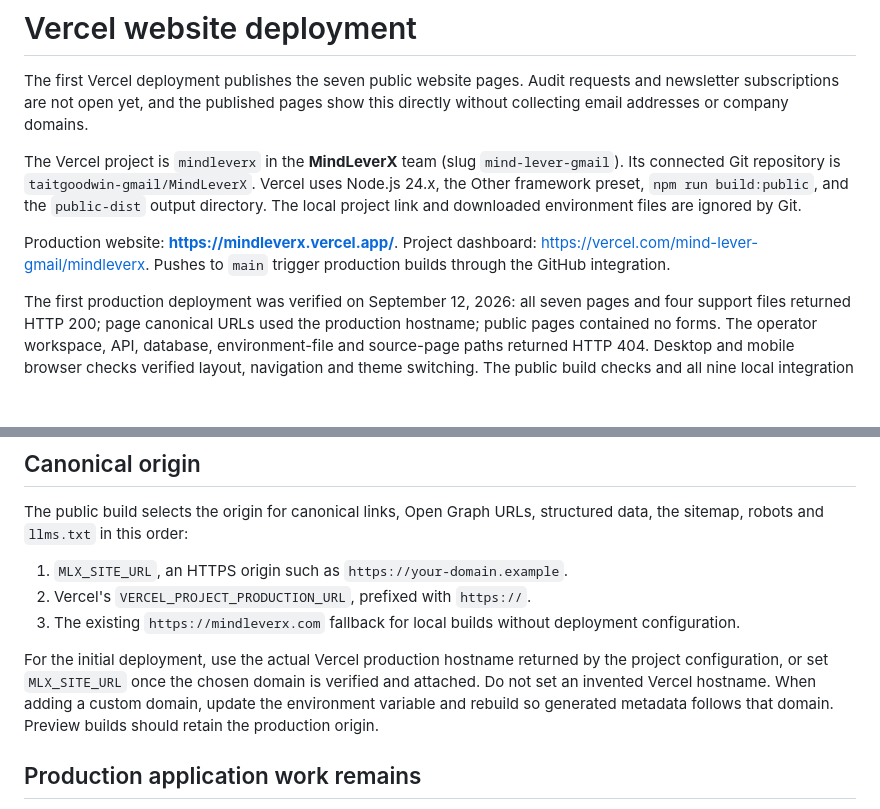
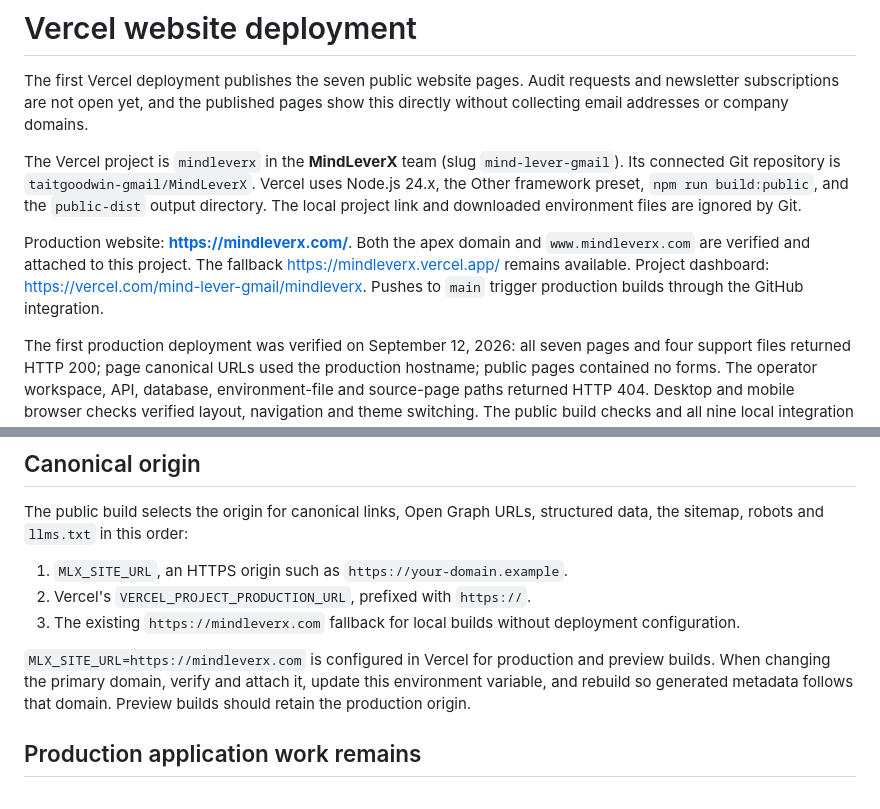
Before and after one commit to taitgoodwin-gmail/MindLeverX, a Markdown page: docs/vercel-deployment.md, 2 parts joined by grey strips. GitHub-like rendering; blank space fills up the shorter version.

Commit message:
Document verified custom domain and canonical origin

```diff
--- a/docs/vercel-deployment.md
+++ b/docs/vercel-deployment.md
@@ -4,7 +4,7 @@ The first Vercel deployment publishes the seven public website pages. Audit requ
 
 The Vercel project is `mindleverx` in the **MindLeverX** team (slug `mind-lever-gmail`). Its connected Git repository is `taitgoodwin-gmail/MindLeverX`. Vercel uses Node.js 24.x, the Other framework preset, `npm run build:public`, and the `public-dist` output directory. The local project link and downloaded environment files are ignored by Git.
 
-Production website: **https://mindleverx.vercel.app/**. Project dashboard: https://vercel.com/mind-lever-gmail/mindleverx. Pushes to `main` trigger production builds through the GitHub integration.
+Production website: **https://mindleverx.com/**. Both the apex domain and `www.mindleverx.com` are verified and attached to this project. The fallback https://mindleverx.vercel.app/ remains available. Project dashboard: https://vercel.com/mind-lever-gmail/mindleverx. Pushes to `main` trigger production builds through the GitHub integration.
 
 The first production deployment was verified on September 12, 2026: all seven pages and four support files returned HTTP 200; page canonical URLs used the production hostname; public pages contained no forms. The operator workspace, API, database, environment-file and source-page paths returned HTTP 404. Desktop and mobile browser checks verified layout, navigation and theme switching. The public build checks and all nine local integration tests passed.
 
@@ -27,7 +27,7 @@ The public build selects the origin for canonical links, Open Graph URLs, struct
 2. Vercel's `VERCEL_PROJECT_PRODUCTION_URL`, prefixed with `https://`.
 3. The existing `https://mindleverx.com` fallback for local builds without deployment configuration.
 
-For the initial deployment, use the actual Vercel production hostname returned by the project configuration, or set `MLX_SITE_URL` once the chosen domain is verified and attached. Do not set an invented Vercel hostname. When adding a custom domain, update the environment variable and rebuild so generated metadata follows that domain. Preview builds should retain the production origin.
+`MLX_SITE_URL=https://mindleverx.com` is configured in Vercel for production and preview builds. When changing the primary domain, verify and attach it, update this environment variable, and rebuild so generated metadata follows that domain. Preview builds should retain the production origin.
 
 ## Production application work remains
 
```
